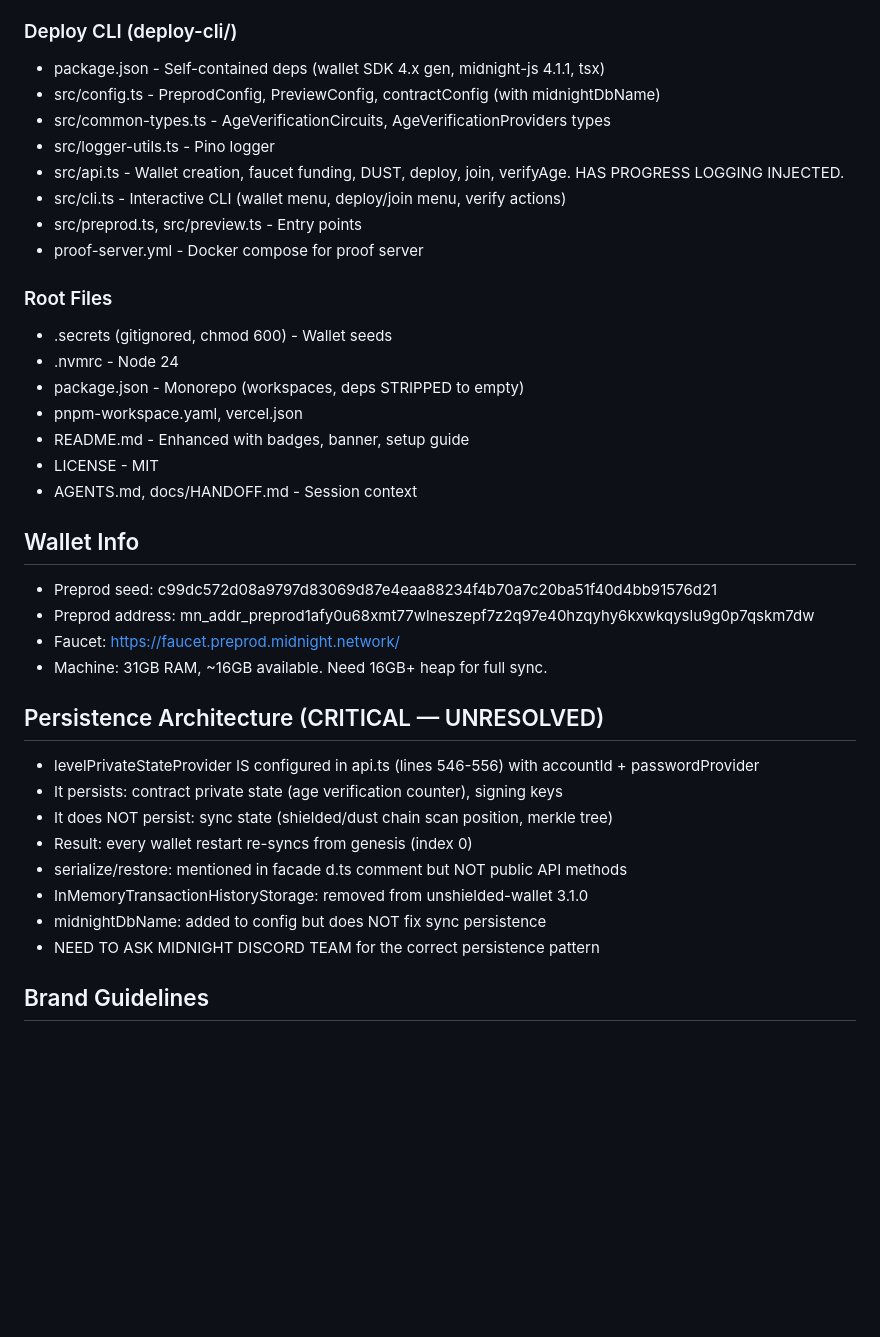
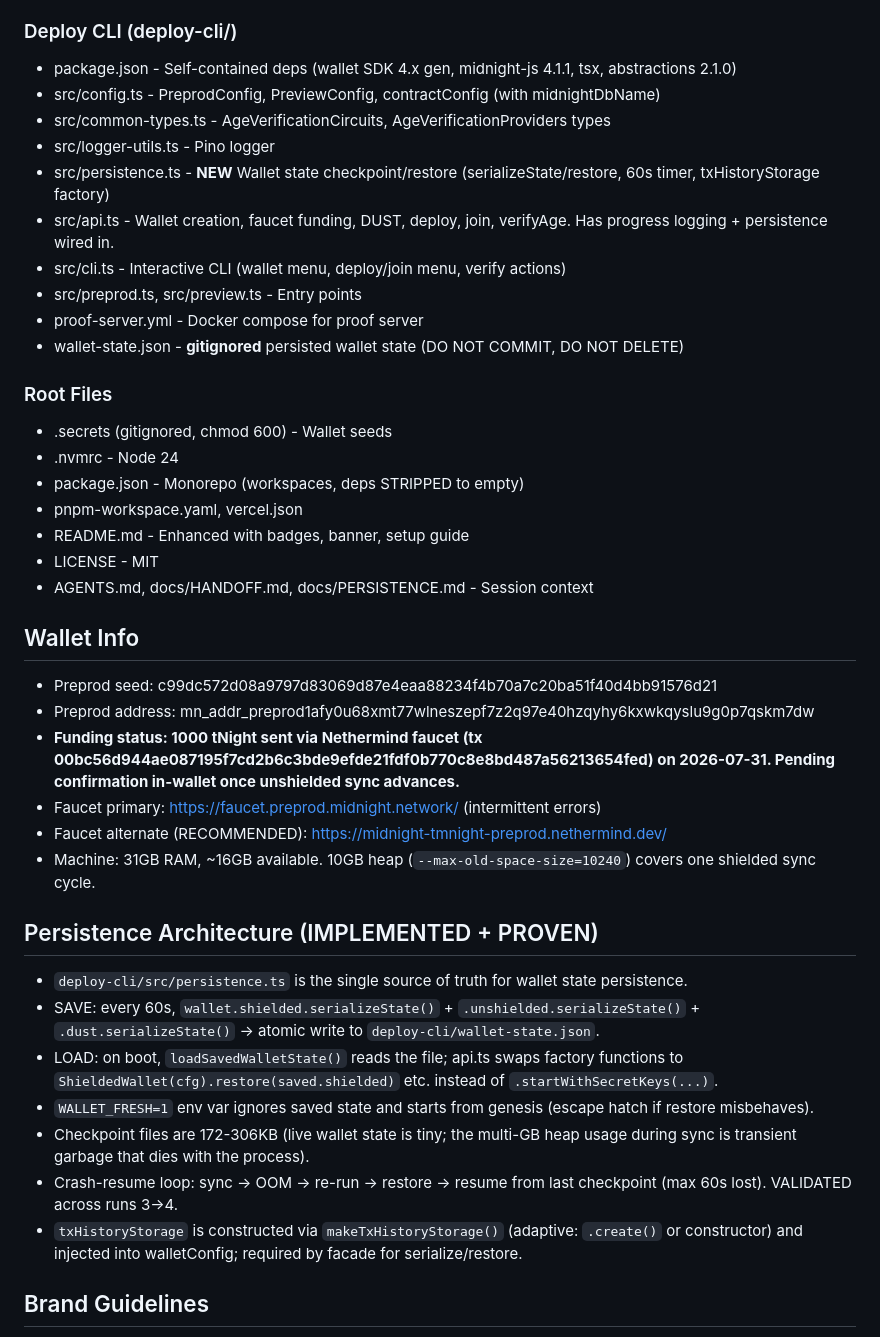
Before and after one commit to APECSdev/opalite, a Markdown page: AGENTS.md, the part around one of its changes. GitHub-like rendering; blank space fills up the shorter version.

```diff
--- a/AGENTS.md
+++ b/AGENTS.md
@@ -67,14 +74,16 @@
 - README.md, screenshots/compile-and-tests.png
 
 ### Deploy CLI (deploy-cli/)
-- package.json - Self-contained deps (wallet SDK 4.x gen, midnight-js 4.1.1, tsx)
+- package.json - Self-contained deps (wallet SDK 4.x gen, midnight-js 4.1.1, tsx, abstractions 2.1.0)
 - src/config.ts - PreprodConfig, PreviewConfig, contractConfig (with midnightDbName)
 - src/common-types.ts - AgeVerificationCircuits, AgeVerificationProviders types
 - src/logger-utils.ts - Pino logger
-- src/api.ts - Wallet creation, faucet funding, DUST, deploy, join, verifyAge. HAS PROGRESS LOGGING INJECTED.
+- src/persistence.ts - **NEW** Wallet state checkpoint/restore (serializeState/restore, 60s timer, txHistoryStorage factory)
+- src/api.ts - Wallet creation, faucet funding, DUST, deploy, join, verifyAge. Has progress logging + persistence wired in.
 - src/cli.ts - Interactive CLI (wallet menu, deploy/join menu, verify actions)
 - src/preprod.ts, src/preview.ts - Entry points
 - proof-server.yml - Docker compose for proof server
+- wallet-state.json - **gitignored** persisted wallet state (DO NOT COMMIT, DO NOT DELETE)
 
 ### Root Files
 - .secrets (gitignored, chmod 600) - Wallet seeds
@@ -83,23 +92,24 @@
 - pnpm-workspace.yaml, vercel.json
 - README.md - Enhanced with badges, banner, setup guide
 - LICENSE - MIT
-- AGENTS.md, docs/HANDOFF.md - Session context
+- AGENTS.md, docs/HANDOFF.md, docs/PERSISTENCE.md - Session context
 
 ## Wallet Info
 - Preprod seed: c99dc572d08a9797d83069d87e4eaa88234f4b70a7c20ba51f40d4bb91576d21
 - Preprod address: mn_addr_preprod1afy0u68xmt77wlneszepf7z2q97e40hzqyhy6kxwkqyslu9g0p7qskm7dw
-- Faucet: https://faucet.preprod.midnight.network/
-- Machine: 31GB RAM, ~16GB available. Need 16GB+ heap for full sync.
+- **Funding status: 1000 tNight sent via Nethermind faucet (tx 00bc56d944ae087195f7cd2b6c3bde9efde21fdf0b770c8e8bd487a56213654fed) on 2026-07-31. Pending confirmation in-wallet once unshielded sync advances.**
+- Faucet primary: https://faucet.preprod.midnight.network/ (intermittent errors)
+- Faucet alternate (RECOMMENDED): https://midnight-tmnight-preprod.nethermind.dev/
+- Machine: 31GB RAM, ~16GB available. 10GB heap (`--max-old-space-size=10240`) covers one shielded sync cycle.
 
-## Persistence Architecture (CRITICAL — UNRESOLVED)
-- levelPrivateStateProvider IS configured in api.ts (lines 546-556) with accountId + passwordProvider
-- It persists: contract private state (age verification counter), signing keys
-- It does NOT persist: sync state (shielded/dust chain scan position, merkle tree)
-- Result: every wallet restart re-syncs from genesis (index 0)
-- serialize/restore: mentioned in facade d.ts comment but NOT public API methods
-- InMemoryTransactionHistoryStorage: removed from unshielded-wallet 3.1.0
-- midnightDbName: added to config but does NOT fix sync persistence
-- NEED TO ASK MIDNIGHT DISCORD TEAM for the correct persistence pattern
+## Persistence Architecture (IMPLEMENTED + PROVEN)
+- `deploy-cli/src/persistence.ts` is the single source of truth for wallet state persistence.
+- SAVE: every 60s, `wallet.shielded.serializeState()` + `.unshielded.serializeState()` + `.dust.serializeState()` -> atomic write to `deploy-cli/wallet-state.json`.
+- LOAD: on boot, `loadSavedWalletState()` reads the file; api.ts swaps factory functions to `ShieldedWallet(cfg).restore(saved.shielded)` etc. instead of `.startWithSecretKeys(...)`.
+- `WALLET_FRESH=1` env var ignores saved state and starts from genesis (escape hatch if restore misbehaves).
+- Checkpoint files are 172-306KB (live wallet state is tiny; the multi-GB heap usage during sync is transient garbage that dies with the process).
+- Crash-resume loop: sync -> OOM -> re-run -> restore -> resume from last checkpoint (max 60s lost). VALIDATED across runs 3->4.
+- `txHistoryStorage` is constructed via `makeTxHistoryStorage()` (adaptive: `.create()` or constructor) and injected into walletConfig; required by facade for serialize/restore.
 
 ## Brand Guidelines
 - Name: 'Opalite Love' (Title Case, no dot)
```
Also changed, not shown: other parts of AGENTS.md (+31 -24 lines), docs/HANDOFF.md (+143 -144 lines).
